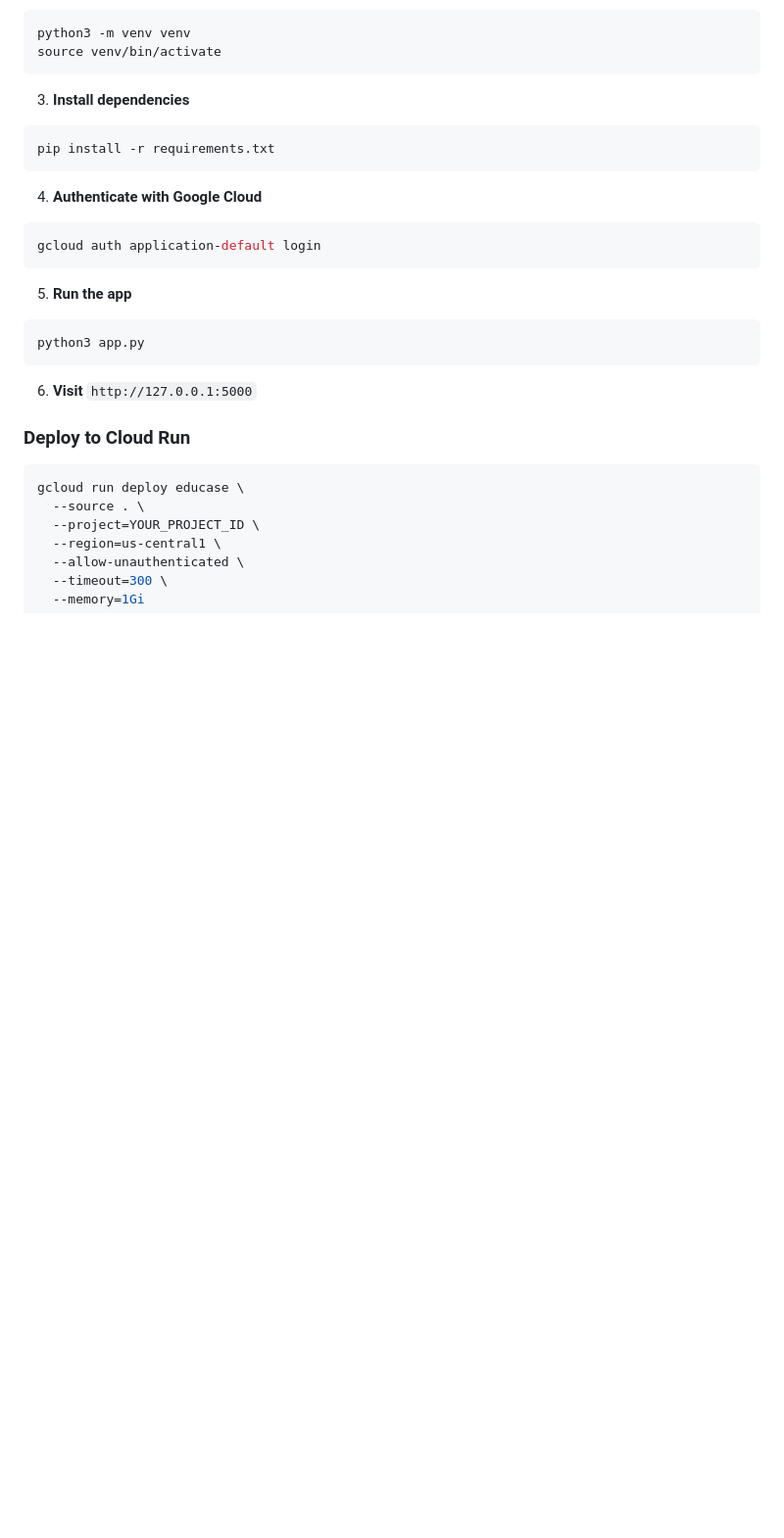
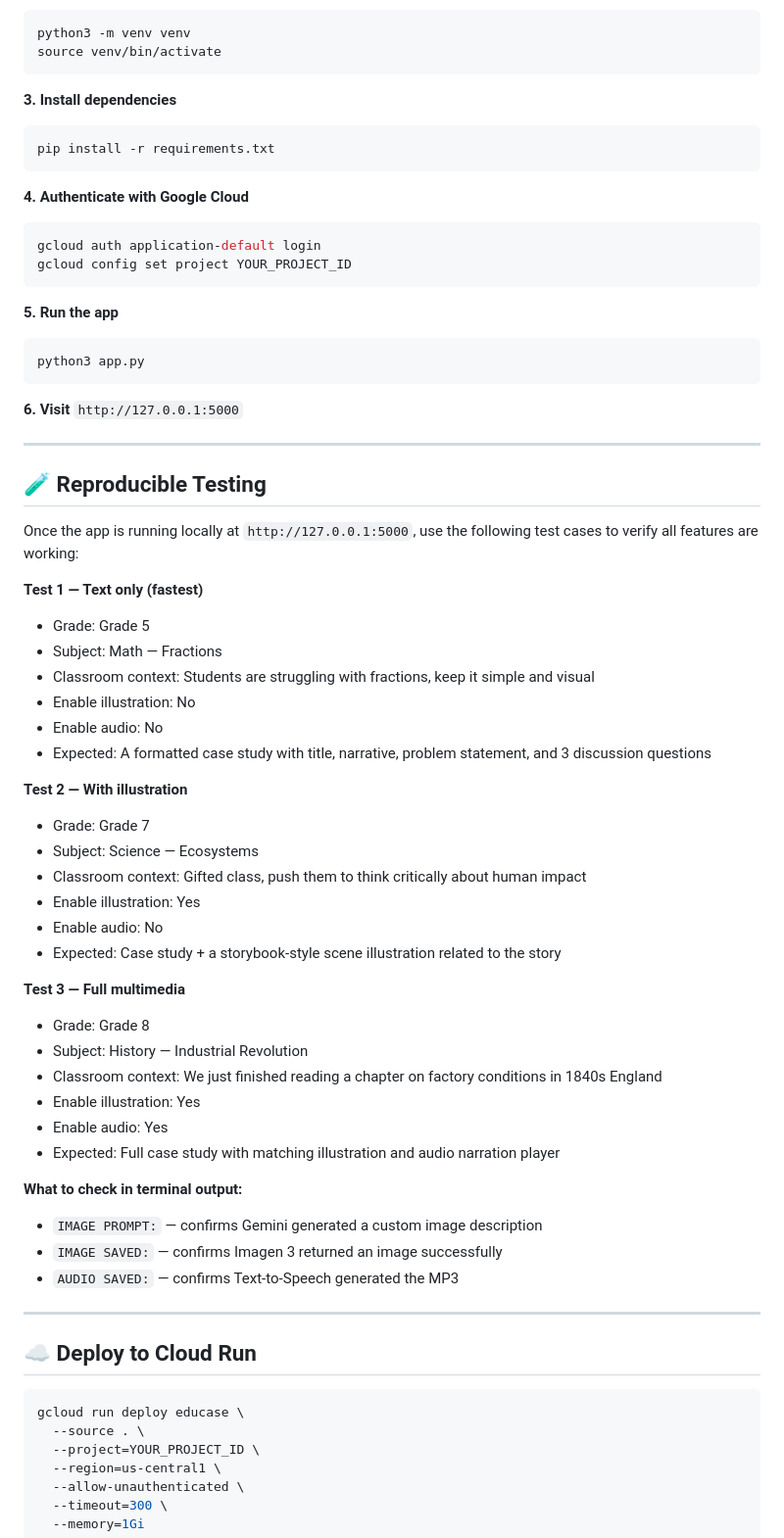
Before and after one commit to chumki-das/educase, a Markdown page: README.md, the part around one of its changes. Shown at 98% size. Rendered like a GitHub page; blank space fills up the shorter version.

````diff
--- a/README.md
+++ b/README.md
@@ -74,24 +72,62 @@ python3 -m venv venv
 source venv/bin/activate
 ```
 
-3. **Install dependencies**
+**3. Install dependencies**
 ```bash
 pip install -r requirements.txt
 ```
 
-4. **Authenticate with Google Cloud**
+**4. Authenticate with Google Cloud**
 ```bash
 gcloud auth application-default login
+gcloud config set project YOUR_PROJECT_ID
 ```
 
-5. **Run the app**
+**5. Run the app**
 ```bash
 python3 app.py
 ```
 
-6. **Visit** `http://127.0.0.1:5000`
+**6. Visit** `http://127.0.0.1:5000`
 
-### Deploy to Cloud Run
+---
+
+## 🧪 Reproducible Testing
+
+Once the app is running locally at `http://127.0.0.1:5000`, use the following test cases to verify all features are working:
+
+**Test 1 — Text only (fastest)**
+- Grade: Grade 5
+- Subject: Math — Fractions
+- Classroom context: Students are struggling with fractions, keep it simple and visual
+- Enable illustration: No
+- Enable audio: No
+- Expected: A formatted case study with title, narrative, problem statement, and 3 discussion questions
+
+**Test 2 — With illustration**
+- Grade: Grade 7
+- Subject: Science — Ecosystems
+- Classroom context: Gifted class, push them to think critically about human impact
+- Enable illustration: Yes
+- Enable audio: No
+- Expected: Case study + a storybook-style scene illustration related to the story
+
+**Test 3 — Full multimedia**
+- Grade: Grade 8
+- Subject: History — Industrial Revolution
+- Classroom context: We just finished reading a chapter on factory conditions in 1840s England
+- Enable illustration: Yes
+- Enable audio: Yes
+- Expected: Full case study with matching illustration and audio narration player
+
+**What to check in terminal output:**
+- `IMAGE PROMPT:` — confirms Gemini generated a custom image description
+- `IMAGE SAVED:` — confirms Imagen 3 returned an image successfully
+- `AUDIO SAVED:` — confirms Text-to-Speech generated the MP3
+
+---
+
+## ☁️ Deploy to Cloud Run
 
 ```bash
 gcloud run deploy educase \
````
Also changed, not shown: other parts of README.md (+40 -32 lines).
